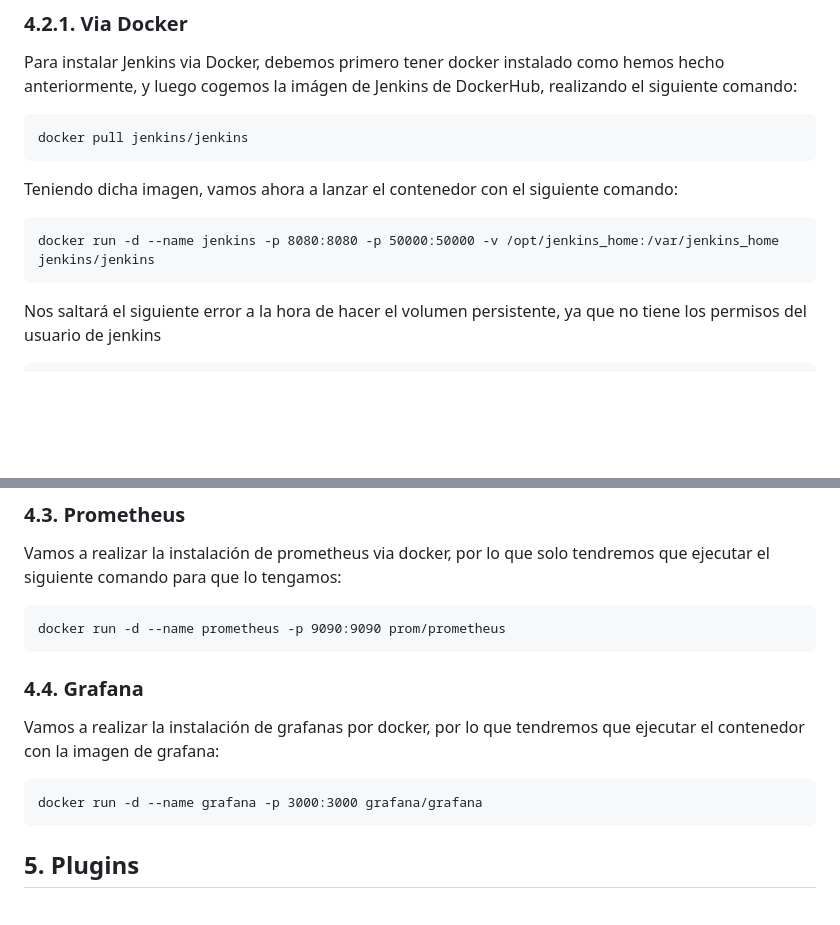
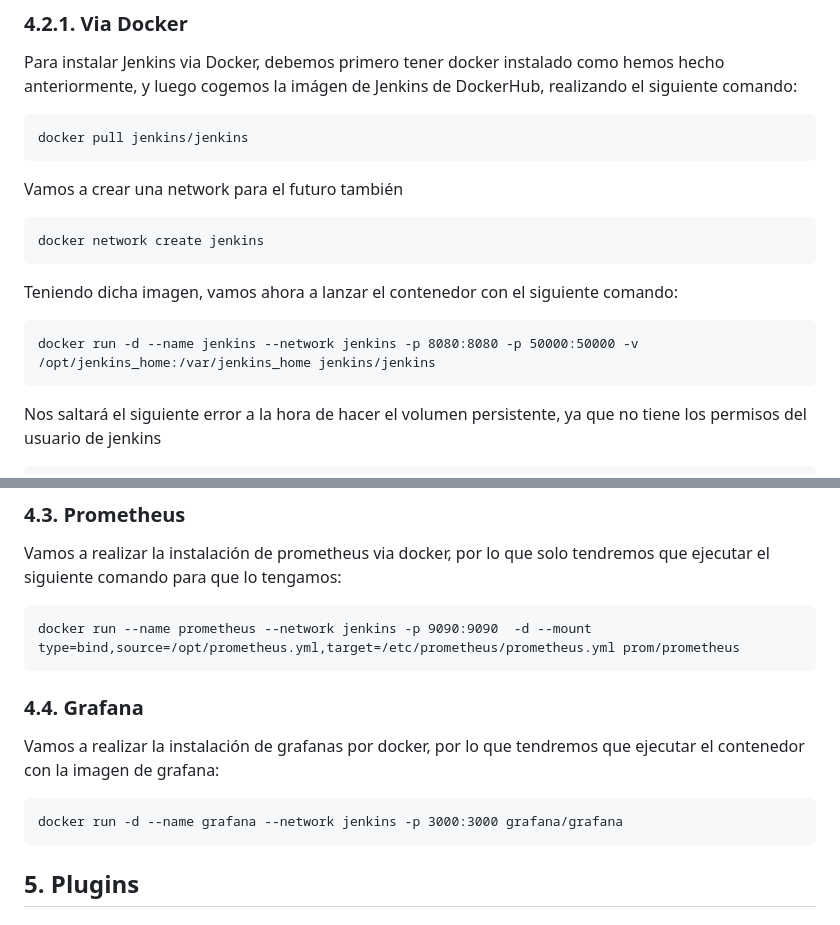
Before and after one commit to alexrr12341/Jenkins-con-Docker, a Markdown page: Proyecto.md, 2 parts joined by grey strips. Rendered like a GitHub page; blank space fills up the shorter version.

````diff
--- a/Proyecto.md
+++ b/Proyecto.md
@@ -71,9 +72,14 @@ Para instalar Jenkins via Docker, debemos primero tener docker instalado como he
 docker pull jenkins/jenkins
 ```
 
+Vamos a crear una network para el futuro también
+```
+docker network create jenkins
+```
+
 Teniendo dicha imagen, vamos ahora a lanzar el contenedor con el siguiente comando:
 ```
-docker run -d --name jenkins -p 8080:8080 -p 50000:50000 -v /opt/jenkins_home:/var/jenkins_home jenkins/jenkins
+docker run -d --name jenkins --network jenkins -p 8080:8080 -p 50000:50000 -v /opt/jenkins_home:/var/jenkins_home jenkins/jenkins
 ```
 
 Nos saltará el siguiente error a la hora de hacer el volumen persistente, ya que no tiene los permisos del usuario de jenkins
@@ -123,7 +129,7 @@ Después de la instalación, iremos a /var/jenkins_home/secrets para cojer la co
 Vamos a realizar la instalación de prometheus via docker, por lo que solo tendremos que ejecutar el siguiente comando para que lo tengamos:
 
 ```
-docker run -d --name prometheus -p 9090:9090 prom/prometheus
+docker run --name prometheus --network jenkins -p 9090:9090  -d --mount type=bind,source=/opt/prometheus.yml,target=/etc/prometheus/prometheus.yml prom/prometheus
 ```
 
 ### 4.4. Grafana
@@ -131,7 +137,7 @@ docker run -d --name prometheus -p 9090:9090 prom/prometheus
 Vamos a realizar la instalación de grafanas por docker, por lo que tendremos que ejecutar el contenedor con la imagen de grafana:
 
 ```
-docker run -d --name grafana -p 3000:3000 grafana/grafana
+docker run -d --name grafana --network jenkins -p 3000:3000 grafana/grafana
 ```
 
 ## 5. Plugins
````
Also changed, not shown: other parts of Proyecto.md (+26 -0 lines), jenkins1.png (added).
